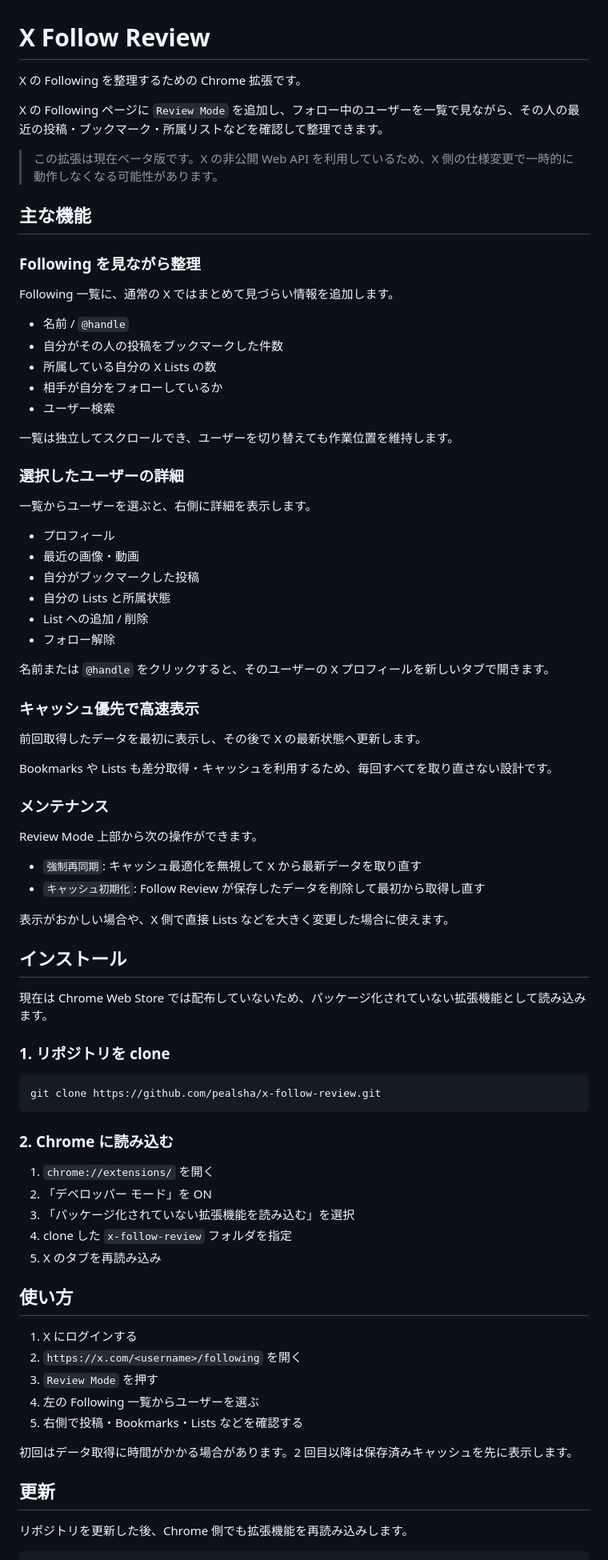
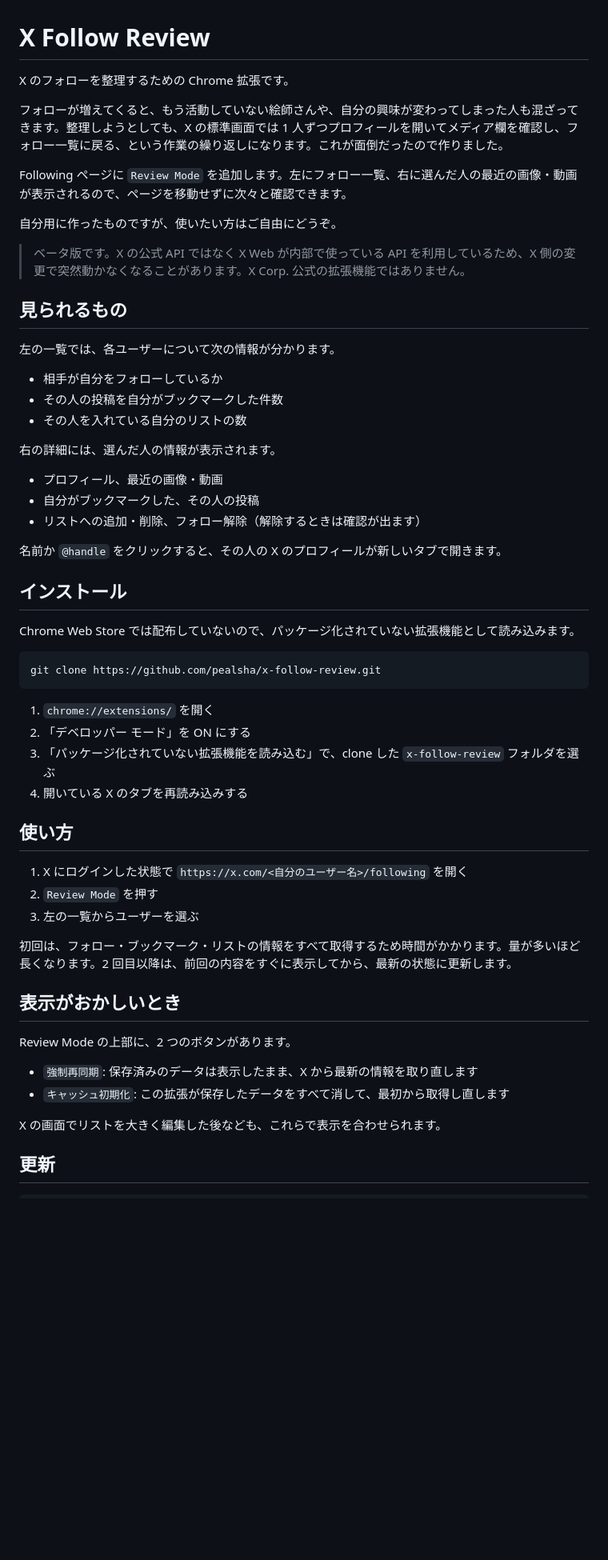
Before and after one commit to pealsha/x-follow-review, a Markdown page: README.md, the part around one of its changes. Shown at 80% size. GitHub-like rendering; blank space fills up the shorter version.

Commit message:
docs: rewrite README around why it exists and what users do
Co-Authored-By: Claude Opus 5.5 <noreply@anthropic.com>
Claude-Session: https://claude.ai/code/session_01D2MCppE7kL1YqgSGmgVk7T

````diff
--- a/README.md
+++ b/README.md
@@ -1,83 +1,61 @@
 # X Follow Review
 
-X の Following を整理するための Chrome 拡張です。
+X のフォローを整理するための Chrome 拡張です。
 
-X の Following ページに `Review Mode` を追加し、フォロー中のユーザーを一覧で見ながら、その人の最近の投稿・ブックマーク・所属リストなどを確認して整理できます。
+フォローが増えてくると、もう活動していない絵師さんや、自分の興味が変わってしまった人も混ざってきます。整理しようとしても、X の標準画面では 1 人ずつプロフィールを開いてメディア欄を確認し、フォロー一覧に戻る、という作業の繰り返しになります。これが面倒だったので作りました。
 
-> この拡張は現在ベータ版です。X の非公開 Web API を利用しているため、X 側の仕様変更で一時的に動作しなくなる可能性があります。
+Following ページに `Review Mode` を追加します。左にフォロー一覧、右に選んだ人の最近の画像・動画が表示されるので、ページを移動せずに次々と確認できます。
 
-## 主な機能
+自分用に作ったものですが、使いたい方はご自由にどうぞ。
 
-### Following を見ながら整理
+> ベータ版です。X の公式 API ではなく X Web が内部で使っている API を利用しているため、X 側の変更で突然動かなくなることがあります。X Corp. 公式の拡張機能ではありません。
 
-Following 一覧に、通常の X ではまとめて見づらい情報を追加します。
+## 見られるもの
 
-- 名前 / `@handle`
-- 自分がその人の投稿をブックマークした件数
-- 所属している自分の X Lists の数
+左の一覧では、各ユーザーについて次の情報が分かります。
+
 - 相手が自分をフォローしているか
-- ユーザー検索
+- その人の投稿を自分がブックマークした件数
+- その人を入れている自分のリストの数
 
-一覧は独立してスクロールでき、ユーザーを切り替えても作業位置を維持します。
+右の詳細には、選んだ人の情報が表示されます。
 
-### 選択したユーザーの詳細
+- プロフィール、最近の画像・動画
+- 自分がブックマークした、その人の投稿
+- リストへの追加・削除、フォロー解除（解除するときは確認が出ます）
 
-一覧からユーザーを選ぶと、右側に詳細を表示します。
-
-- プロフィール
-- 最近の画像・動画
-- 自分がブックマークした投稿
-- 自分の Lists と所属状態
-- List への追加 / 削除
-- フォロー解除
-
-名前または `@handle` をクリックすると、そのユーザーの X プロフィールを新しいタブで開きます。
-
-### キャッシュ優先で高速表示
-
-前回取得したデータを最初に表示し、その後で X の最新状態へ更新します。
-
-Bookmarks や Lists も差分取得・キャッシュを利用するため、毎回すべてを取り直さない設計です。
-
-### メンテナンス
-
-Review Mode 上部から次の操作ができます。
-
-- `強制再同期`: キャッシュ最適化を無視して X から最新データを取り直す
-- `キャッシュ初期化`: Follow Review が保存したデータを削除して最初から取得し直す
-
-表示がおかしい場合や、X 側で直接 Lists などを大きく変更した場合に使えます。
+名前か `@handle` をクリックすると、その人の X のプロフィールが新しいタブで開きます。
 
 ## インストール
 
-現在は Chrome Web Store では配布していないため、パッケージ化されていない拡張機能として読み込みます。
-
-### 1. リポジトリを clone
+Chrome Web Store では配布していないので、パッケージ化されていない拡張機能として読み込みます。
 
 ```powershell
 git clone https://github.com/pealsha/x-follow-review.git
 ```
 
-### 2. Chrome に読み込む
-
 1. `chrome://extensions/` を開く
-2. 「デベロッパー モード」を ON
-3. 「パッケージ化されていない拡張機能を読み込む」を選択
-4. clone した `x-follow-review` フォルダを指定
-5. X のタブを再読み込み
+2. 「デベロッパー モード」を ON にする
+3. 「パッケージ化されていない拡張機能を読み込む」で、clone した `x-follow-review` フォルダを選ぶ
+4. 開いている X のタブを再読み込みする
 
 ## 使い方
 
-1. X にログインする
-2. `https://x.com/<username>/following` を開く
-3. `Review Mode` を押す
-4. 左の Following 一覧からユーザーを選ぶ
-5. 右側で投稿・Bookmarks・Lists などを確認する
+1. X にログインした状態で `https://x.com/<自分のユーザー名>/following` を開く
+2. `Review Mode` を押す
+3. 左の一覧からユーザーを選ぶ
 
-初回はデータ取得に時間がかかる場合があります。2 回目以降は保存済みキャッシュを先に表示します。
+初回は、フォロー・ブックマーク・リストの情報をすべて取得するため時間がかかります。量が多いほど長くなります。2 回目以降は、前回の内容をすぐに表示してから、最新の状態に更新します。
+
+## 表示がおかしいとき
+
+Review Mode の上部に、2 つのボタンがあります。
+
+- `強制再同期`: 保存済みのデータは表示したまま、X から最新の情報を取り直します
+- `キャッシュ初期化`: この拡張が保存したデータをすべて消して、最初から取得し直します
+
+X の画面でリストを大きく編集した後なども、これらで表示を合わせられます。
 
 ## 更新
 
-リポジトリを更新した後、Chrome 側でも拡張機能を再読み込みします。
-
 ```powershell
````
Also changed, not shown: other parts of README.md (+13 -35 lines).
